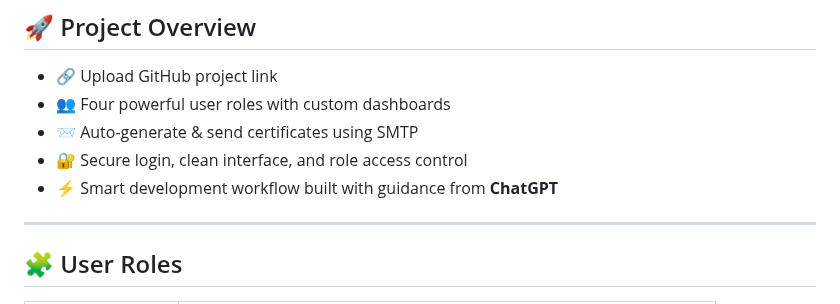
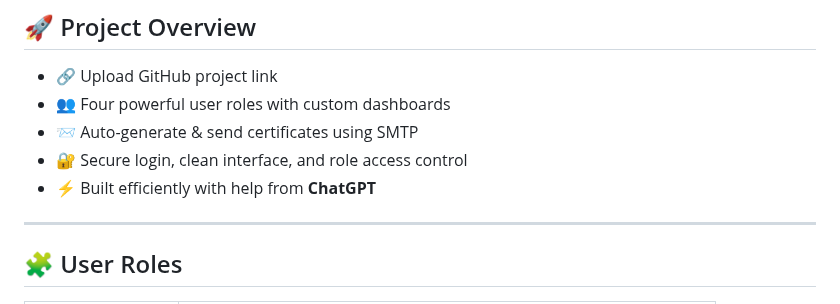
Before and after one commit to rhushihebbar07/certificate-genrater, a Markdown page: README.md, the part around the change. GitHub-like rendering.

```diff
--- a/README.md
+++ b/README.md
@@ -24,7 +24,7 @@
 - 👥 Four powerful user roles with custom dashboards
 - 📨 Auto-generate & send certificates using SMTP
 - 🔐 Secure login, clean interface, and role access control
-- ⚡ Smart development workflow built with guidance from **ChatGPT**
+- ⚡ Built efficiently with help from **ChatGPT**
 
 ---
 
```
